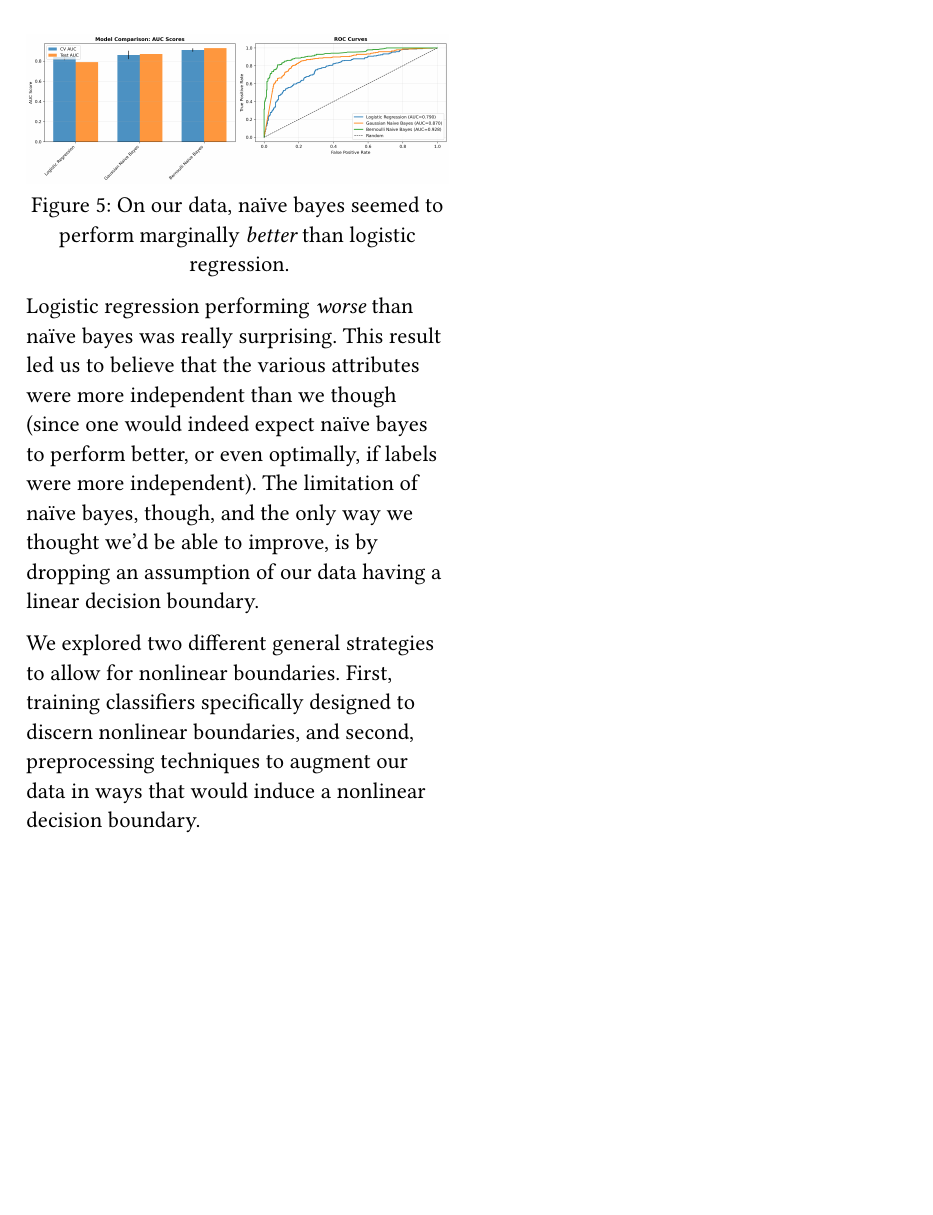
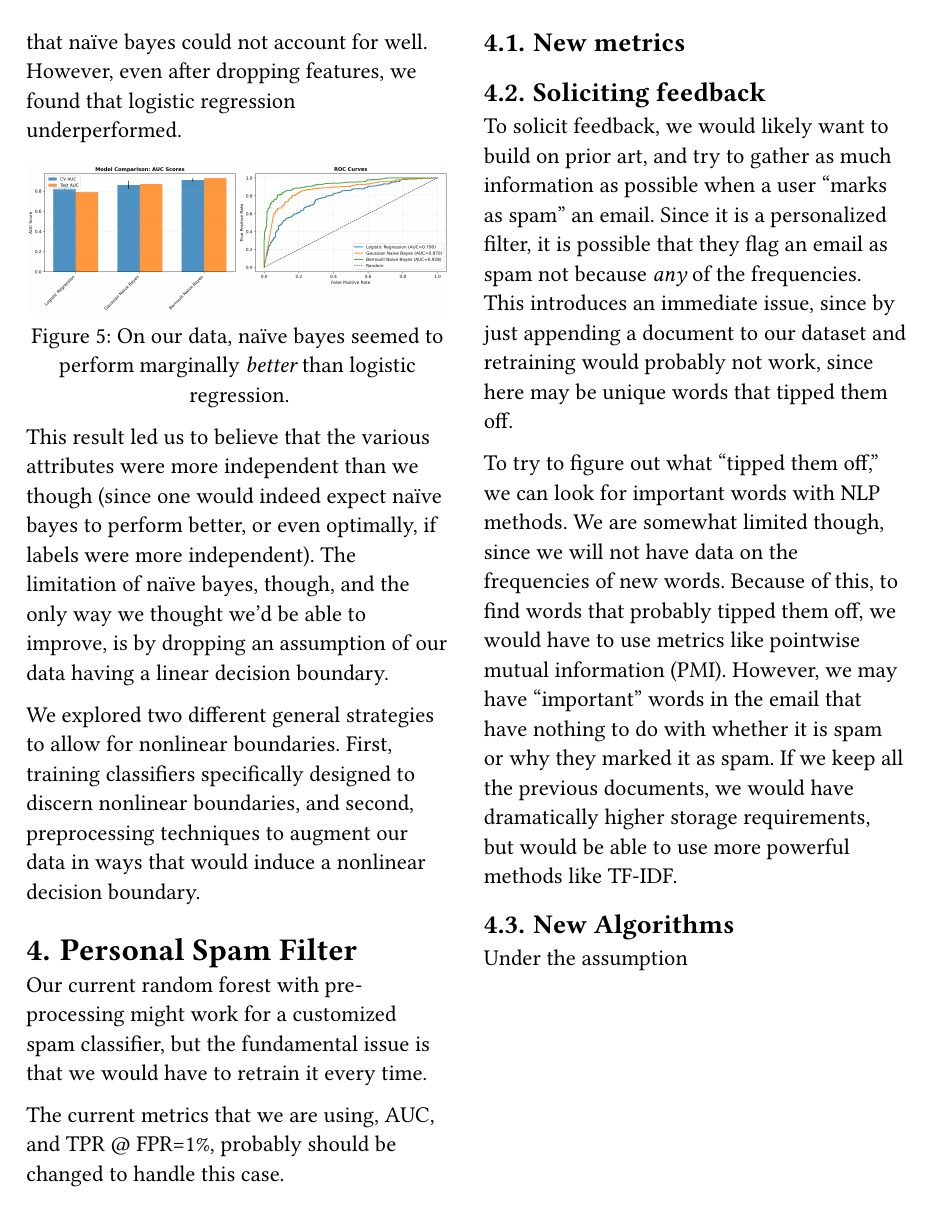
Before and after one commit to 404Wolf/csds340-case-study-1, a Typst document (report.typ): page 3 of 3. Compiled offline with Typst 0.15.

Commit message:
More work on custom spam solution

```diff
--- a/report.typ
+++ b/report.typ
@@ -98,7 +98,7 @@ We assumed that it was likely that words in the email would co-occur because of
   caption: [On our data, naïve bayes seemed to perform marginally _better_ than logistic regression.],
 )
 
-Logistic regression performing _worse_ than naïve bayes was really surprising. This result led us to believe that the various attributes were more independent than we though (since one would indeed expect naïve bayes to perform better, or even optimally, if labels were more independent). The limitation of naïve bayes, though, and the only way we thought we'd be able to improve, is by dropping an assumption of our data having a linear decision boundary.
+This result led us to believe that the various attributes were more independent than we though (since one would indeed expect naïve bayes to perform better, or even optimally, if labels were more independent). The limitation of naïve bayes, though, and the only way we thought we'd be able to improve, is by dropping an assumption of our data having a linear decision boundary.
 
 We explored two different general strategies to allow for nonlinear boundaries. First, training classifiers specifically designed to discern nonlinear boundaries, and second, preprocessing techniques to augment our data in ways that would induce a nonlinear decision boundary.
 
@@ -106,3 +106,27 @@ We explored two different general strategies to allow for nonlinear boundaries.
 // were to be deployed as a personalized spam filter for a user. What might be a
 // good choice of metric, and what are the implications on the classifier? How
 // might you solicit feedback from users to evaluate and improve your spam filter?
+
+= Personal Spam Filter
+
+Our current random forest with pre-processing might work for a customized spam classifier, but the fundamental issue is that we would have to retrain it every time.
+
+The current metrics that we are using, AUC, and TPR \@ FPR=1%, probably should be changed to handle this case.
+
+// Add the new metrics and why we think they are good new metrics
+
+== New metrics
+
+== Soliciting feedback
+
+To solicit feedback, we would likely want to build on prior art, and try to gather as much information as possible when a user "marks as spam" an email. Since it is a personalized filter, it is possible that they flag an email as spam not because _any_ of the frequencies. This introduces an immediate issue, since by just appending a document to our dataset and retraining would probably not work, since here may be unique words that tipped them off.
+
+To try to figure out what "tipped them off," we can look for important words with NLP methods. We are somewhat limited though, since we will not have data on the frequencies of new words. Because of this, to find words that probably tipped them off, we would have to use metrics like pointwise mutual information (PMI). However, we may have "important" words in the email that have nothing to do with whether it is spam or why they marked it as spam. If we keep all the previous documents, we would have dramatically higher storage requirements, but would be able to use more powerful methods like TF-IDF.
+
+== New Algorithms
+
+Under the assumption
+
+
+
+// To solve this, we will take advantage of
```
Also changed, not shown: report.typ (4 more changed lines).
